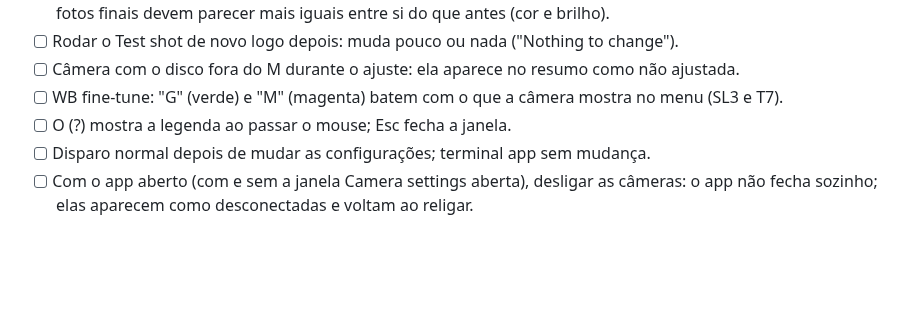
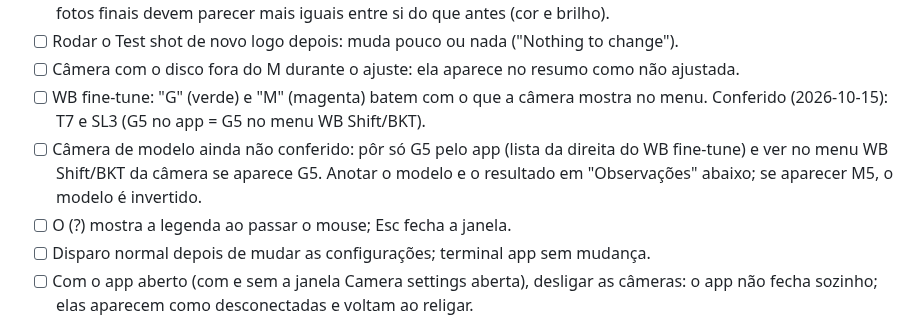
Before and after one commit to astronaut954/canon-bullet-time, a Markdown page: docs/teste-manual.md, the part around the change. Drawn GitHub-style; blank space fills up the shorter version.

Commit message:
teste-manual: SL3 conferida (G5 = G5) e checagem de G/M para modelos novos
Co-Authored-By: Claude Opus 5.5 <noreply@anthropic.com>
Claude-Session: https://claude.ai/code/session_01R4ziyveZpgUJHUCRKfVfLT

```diff
--- a/docs/teste-manual.md
+++ b/docs/teste-manual.md
@@ -232,7 +232,11 @@ Salvar tira a sessão do app; copie de novo para testar outra vez.
       parecer mais iguais entre si do que antes (cor e brilho).
 - [ ] Rodar o Test shot de novo logo depois: muda pouco ou nada ("Nothing to change").
 - [ ] Câmera com o disco fora do M durante o ajuste: ela aparece no resumo como não ajustada.
-- [ ] WB fine-tune: "G" (verde) e "M" (magenta) batem com o que a câmera mostra no menu (SL3 e T7).
+- [ ] WB fine-tune: "G" (verde) e "M" (magenta) batem com o que a câmera mostra no menu.
+      Conferido (2026-10-15): T7 e SL3 (G5 no app = G5 no menu WB Shift/BKT).
+- [ ] Câmera de modelo ainda não conferido: pôr só G5 pelo app (lista da direita do WB
+      fine-tune) e ver no menu WB Shift/BKT da câmera se aparece G5. Anotar o modelo e o
+      resultado em "Observações" abaixo; se aparecer M5, o modelo é invertido.
 - [ ] O (?) mostra a legenda ao passar o mouse; Esc fecha a janela.
 - [ ] Disparo normal depois de mudar as configurações; terminal app sem mudança.
 - [ ] Com o app aberto (com e sem a janela Camera settings aberta), desligar as câmeras: o app
```
Also changed, not shown: ROADMAP.md (+1 -1 lines).
